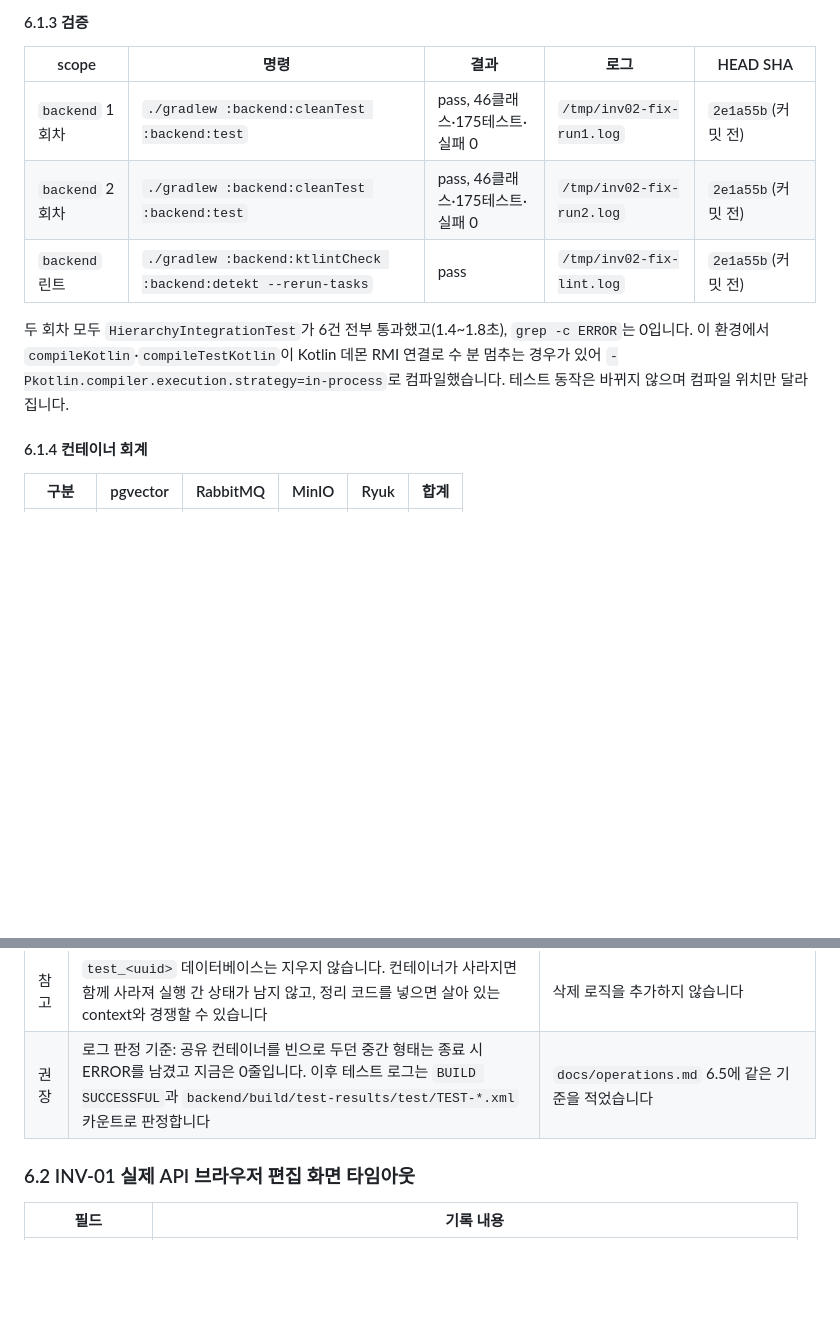
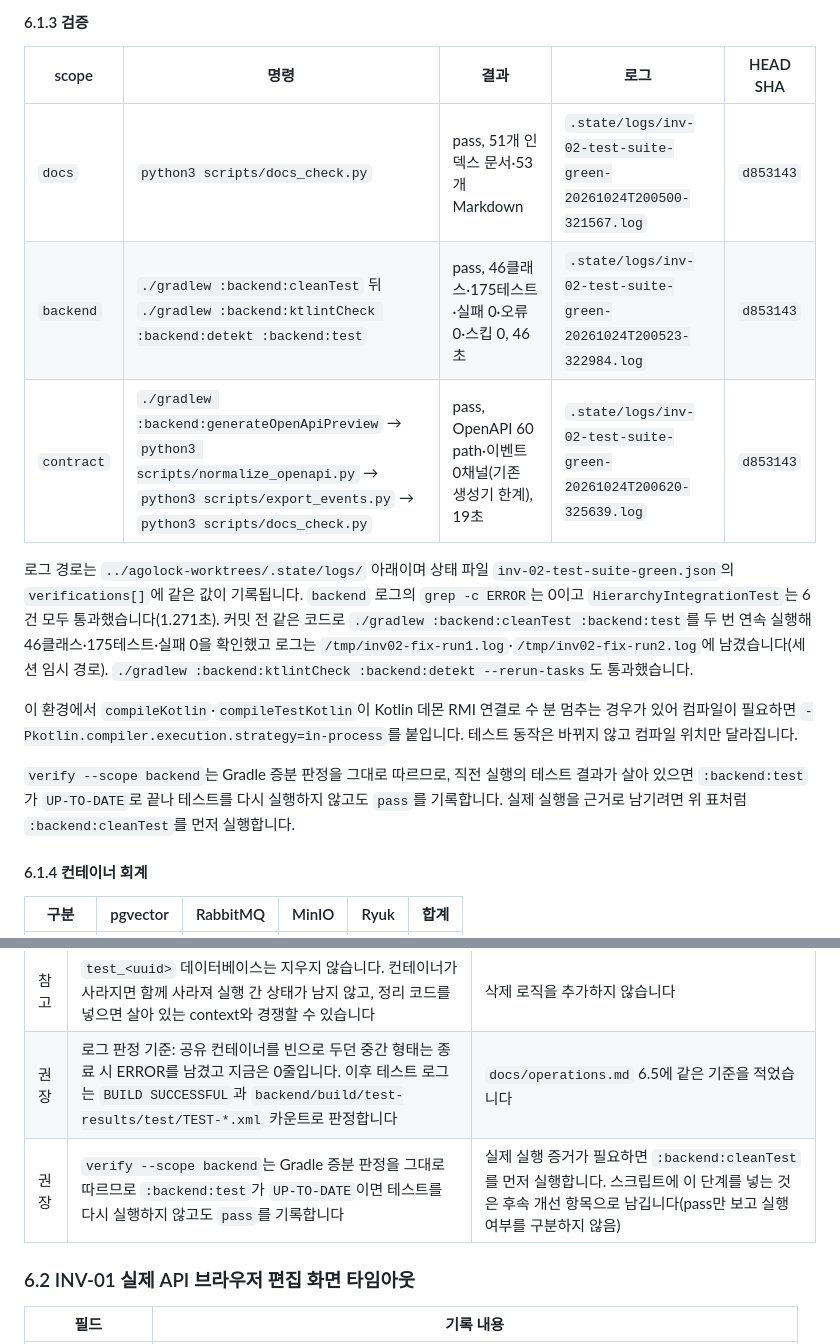
Before and after one commit to brgtovcm98/agolock, a Markdown page: docs/implementation/PLAN-016-item-workflow-and-queue.md, 2 parts joined by grey strips. Drawn GitHub-style; blank space fills up the shorter version.

Commit message:
docs: record INV-02 docs/backend/contract verification
Co-authored-by: Junie <junie@jetbrains.com>

```diff
--- a/docs/implementation/PLAN-016-item-workflow-and-queue.md
+++ b/docs/implementation/PLAN-016-item-workflow-and-queue.md
@@ -274,11 +274,15 @@ scripts/item_flow.sh merge [<slug>] [--keep] [--message "<text>"] [--partial "<
 
 | scope | 명령 | 결과 | 로그 | HEAD SHA |
 |---|---|---|---|---|
-| `backend` 1회차 | `./gradlew :backend:cleanTest :backend:test` | pass, 46클래스·175테스트·실패 0 | `/tmp/inv02-fix-run1.log` | `2e1a55b`(커밋 전) |
-| `backend` 2회차 | `./gradlew :backend:cleanTest :backend:test` | pass, 46클래스·175테스트·실패 0 | `/tmp/inv02-fix-run2.log` | `2e1a55b`(커밋 전) |
-| `backend` 린트 | `./gradlew :backend:ktlintCheck :backend:detekt --rerun-tasks` | pass | `/tmp/inv02-fix-lint.log` | `2e1a55b`(커밋 전) |
+| `docs` | `python3 scripts/docs_check.py` | pass, 51개 인덱스 문서·53개 Markdown | `.state/logs/inv-02-test-suite-green-20261024T200500-321567.log` | `d853143` |
+| `backend` | `./gradlew :backend:cleanTest` 뒤 `./gradlew :backend:ktlintCheck :backend:detekt :backend:test` | pass, 46클래스·175테스트·실패 0·오류 0·스킵 0, 46초 | `.state/logs/inv-02-test-suite-green-20261024T200523-322984.log` | `d853143` |
+| `contract` | `./gradlew :backend:generateOpenApiPreview` → `python3 scripts/normalize_openapi.py` → `python3 scripts/export_events.py` → `python3 scripts/docs_check.py` | pass, OpenAPI 60 path·이벤트 0채널(기존 생성기 한계), 19초 | `.state/logs/inv-02-test-suite-green-20261024T200620-325639.log` | `d853143` |
 
-두 회차 모두 `HierarchyIntegrationTest`가 6건 전부 통과했고(1.4~1.8초), `grep -c ERROR`는 0입니다. 이 환경에서 `compileKotlin`·`compileTestKotlin`이 Kotlin 데몬 RMI 연결로 수 분 멈추는 경우가 있어 `-Pkotlin.compiler.execution.strategy=in-process`로 컴파일했습니다. 테스트 동작은 바뀌지 않으며 컴파일 위치만 달라집니다.
+로그 경로는 `../agolock-worktrees/.state/logs/` 아래이며 상태 파일 `inv-02-test-suite-green.json`의 `verifications[]`에 같은 값이 기록됩니다. `backend` 로그의 `grep -c ERROR`는 0이고 `HierarchyIntegrationTest`는 6건 모두 통과했습니다(1.271초). 커밋 전 같은 코드로 `./gradlew :backend:cleanTest :backend:test`를 두 번 연속 실행해 46클래스·175테스트·실패 0을 확인했고 로그는 `/tmp/inv02-fix-run1.log`·`/tmp/inv02-fix-run2.log`에 남겼습니다(세션 임시 경로). `./gradlew :backend:ktlintCheck :backend:detekt --rerun-tasks`도 통과했습니다.
+
+이 환경에서 `compileKotlin`·`compileTestKotlin`이 Kotlin 데몬 RMI 연결로 수 분 멈추는 경우가 있어 컴파일이 필요하면 `-Pkotlin.compiler.execution.strategy=in-process`를 붙입니다. 테스트 동작은 바뀌지 않고 컴파일 위치만 달라집니다.
+
+`verify --scope backend`는 Gradle 증분 판정을 그대로 따르므로, 직전 실행의 테스트 결과가 살아 있으면 `:backend:test`가 `UP-TO-DATE`로 끝나 테스트를 다시 실행하지 않고도 `pass`를 기록합니다. 실제 실행을 근거로 남기려면 위 표처럼 `:backend:cleanTest`를 먼저 실행합니다.
 
 #### 6.1.4 컨테이너 회계
 
@@ -297,6 +301,7 @@ scripts/item_flow.sh merge [<slug>] [--keep] [--message "<text>"] [--partial "<
 | 참고 | 커넥션 여유: context 6개 × `maximum-pool-size: 10`이면 약 60커넥션이 Postgres 기본 `max_connections` 100에 걸립니다. 지금은 여유가 있지만 context 조합이 7~8개로 늘면 확인해야 합니다 | context를 늘리는 변경은 이 수치를 함께 확인합니다 |
 | 참고 | `test_<uuid>` 데이터베이스는 지우지 않습니다. 컨테이너가 사라지면 함께 사라져 실행 간 상태가 남지 않고, 정리 코드를 넣으면 살아 있는 context와 경쟁할 수 있습니다 | 삭제 로직을 추가하지 않습니다 |
 | 권장 | 로그 판정 기준: 공유 컨테이너를 빈으로 두던 중간 형태는 종료 시 ERROR를 남겼고 지금은 0줄입니다. 이후 테스트 로그는 `BUILD SUCCESSFUL`과 `backend/build/test-results/test/TEST-*.xml` 카운트로 판정합니다 | `docs/operations.md` 6.5에 같은 기준을 적었습니다 |
+| 권장 | `verify --scope backend`는 Gradle 증분 판정을 그대로 따르므로 `:backend:test`가 `UP-TO-DATE`이면 테스트를 다시 실행하지 않고도 `pass`를 기록합니다 | 실제 실행 증거가 필요하면 `:backend:cleanTest`를 먼저 실행합니다. 스크립트에 이 단계를 넣는 것은 후속 개선 항목으로 남깁니다(pass만 보고 실행 여부를 구분하지 않음) |
 
 ### 6.2 INV-01 실제 API 브라우저 편집 화면 타임아웃
 
```
